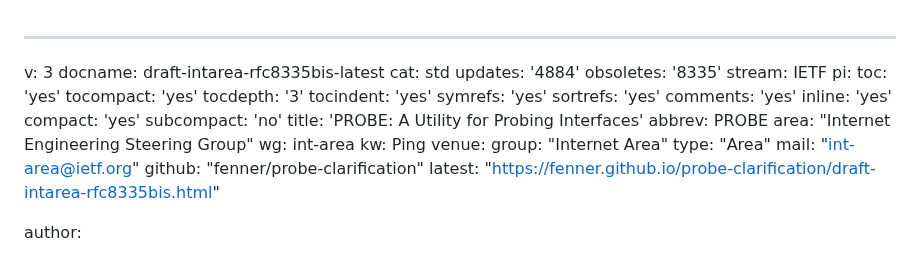
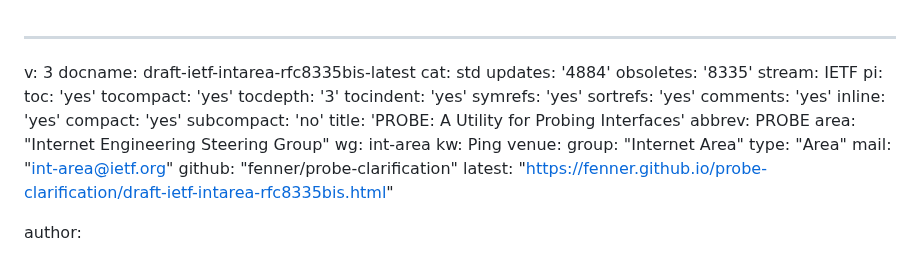
Before and after one commit to fenner/probe-clarification, a Markdown page: draft-ietf-intarea-rfc8335bis.md, the part around the change. Rendered like a GitHub page.

Commit message:
Fix filename

```diff
--- a/draft-ietf-intarea-rfc8335bis.md
+++ b/draft-ietf-intarea-rfc8335bis.md
@@ -1,6 +1,6 @@
 ---
 v: 3
-docname: draft-intarea-rfc8335bis-latest
+docname: draft-ietf-intarea-rfc8335bis-latest
 cat: std
 updates: '4884'
 obsoletes: '8335'
@@ -26,7 +26,7 @@ venue:
   type: "Area"
   mail: "int-area@ietf.org"
   github: "fenner/probe-clarification"
-  latest: "https://fenner.github.io/probe-clarification/draft-intarea-rfc8335bis.html"
+  latest: "https://fenner.github.io/probe-clarification/draft-ietf-intarea-rfc8335bis.html"
 
 author:
 - name: Bill Fenner
```
